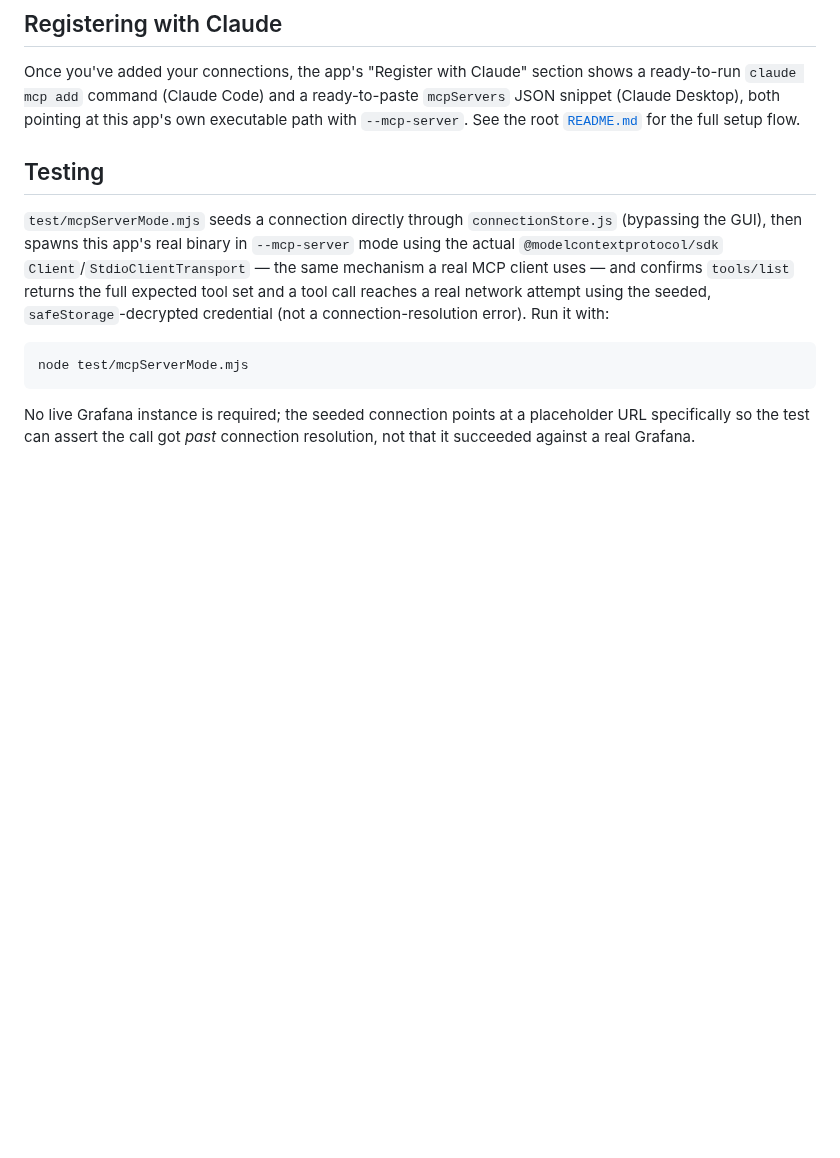
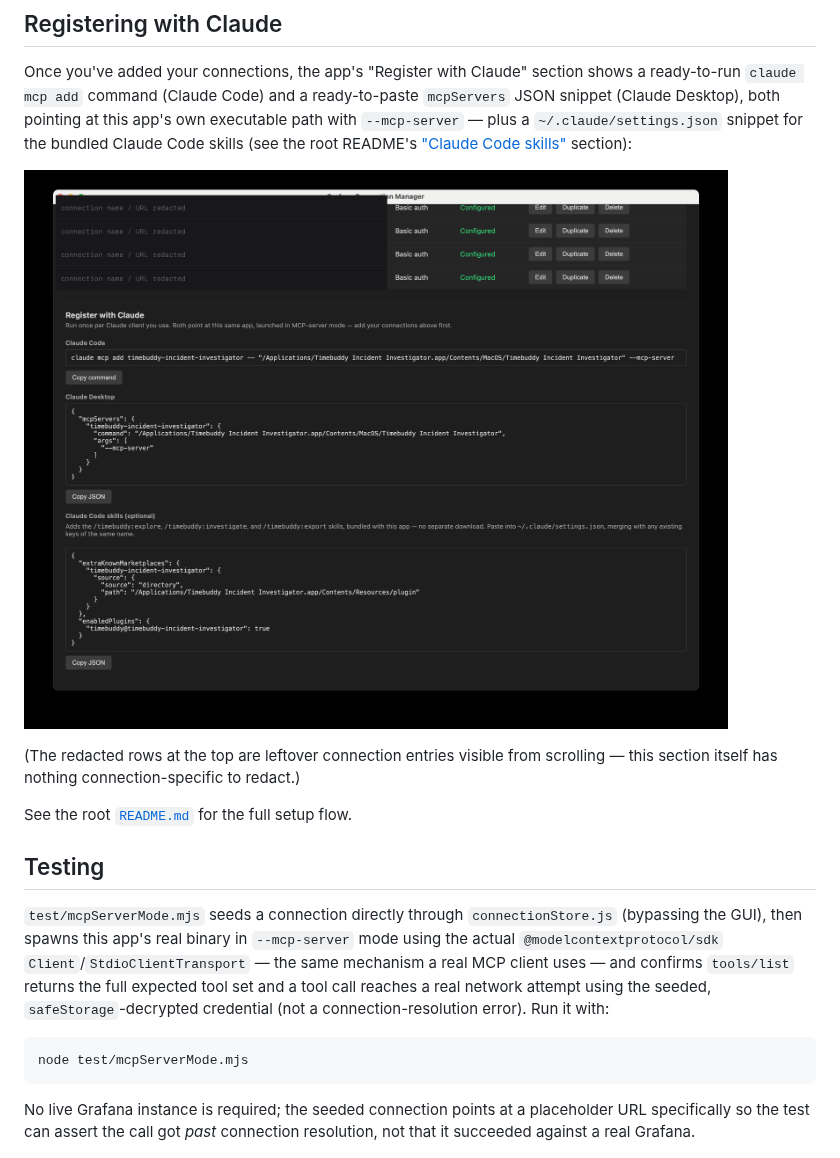
Before and after one commit to misterbisson/timebuddy-incident-investigator, a Markdown page: electron/README.md, the part around one of its changes. Rendered like a GitHub page; pictures changed too: electron/docs/images/connections-3-register-with-claude-redacted.png (added); blank space fills up the shorter version.

```diff
--- a/electron/README.md
+++ b/electron/README.md
@@ -116,7 +140,16 @@ xattr -d com.apple.quarantine "/Applications/Timebuddy Incident Investigator.app
 Once you've added your connections, the app's "Register with Claude" section shows a
 ready-to-run `claude mcp add` command (Claude Code) and a ready-to-paste `mcpServers` JSON
 snippet (Claude Desktop), both pointing at this app's own executable path with
-`--mcp-server`. See the root [`README.md`](../README.md) for the full setup flow.
+`--mcp-server` — plus a `~/.claude/settings.json` snippet for the bundled Claude Code
+skills (see the root README's ["Claude Code skills"](../README.md#claude-code-skills)
+section):
+
+![Register with Claude section](docs/images/connections-3-register-with-claude-redacted.png)
+
+(The redacted rows at the top are leftover connection entries visible from scrolling —
+this section itself has nothing connection-specific to redact.)
+
+See the root [`README.md`](../README.md) for the full setup flow.
 
 ## Testing
 
```
Also changed, not shown: other parts of electron/README.md (+24 -0 lines), electron/docs/images/connections-1-add-modal.png (added), electron/docs/images/connections-2-list-redacted.png (added).
